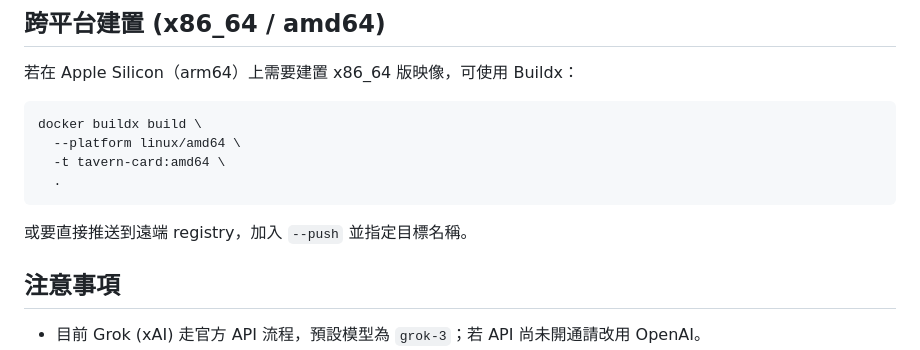
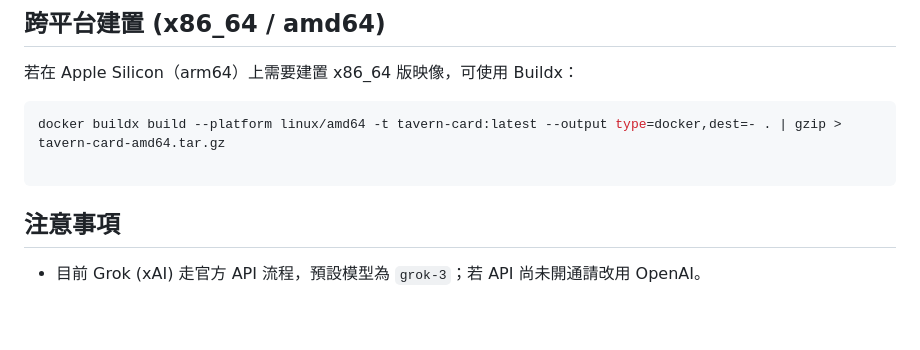
Before and after one commit to flyingswan3000/st-char-ai-gen, a Markdown page: README.md, the part around the change. Drawn GitHub-style; blank space fills up the shorter version.

Commit message:
feat: 更新 README.md，簡化 Docker 建置指令，移除不必要的行

````diff
--- a/README.md
+++ b/README.md
@@ -65,13 +65,9 @@ docker compose up --build
 若在 Apple Silicon（arm64）上需要建置 x86_64 版映像，可使用 Buildx：
 
 ```bash
-docker buildx build \
-  --platform linux/amd64 \
-  -t tavern-card:amd64 \
-  .
+docker buildx build --platform linux/amd64 -t tavern-card:latest --output type=docker,dest=- . | gzip > tavern-card-amd64.tar.gz
+
 ```
-
-或要直接推送到遠端 registry，加入 `--push` 並指定目標名稱。
 
 ## 注意事項
 
````
